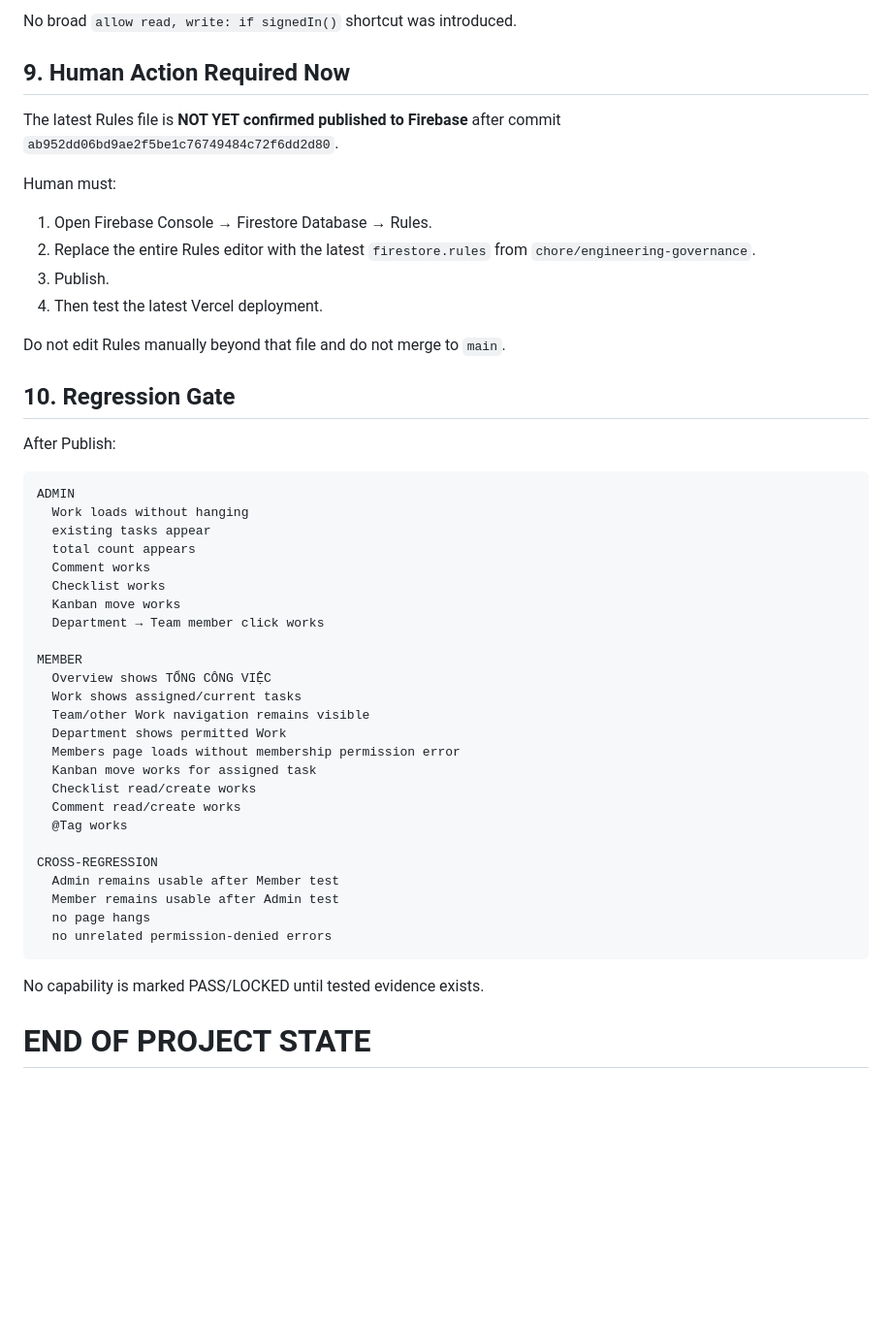
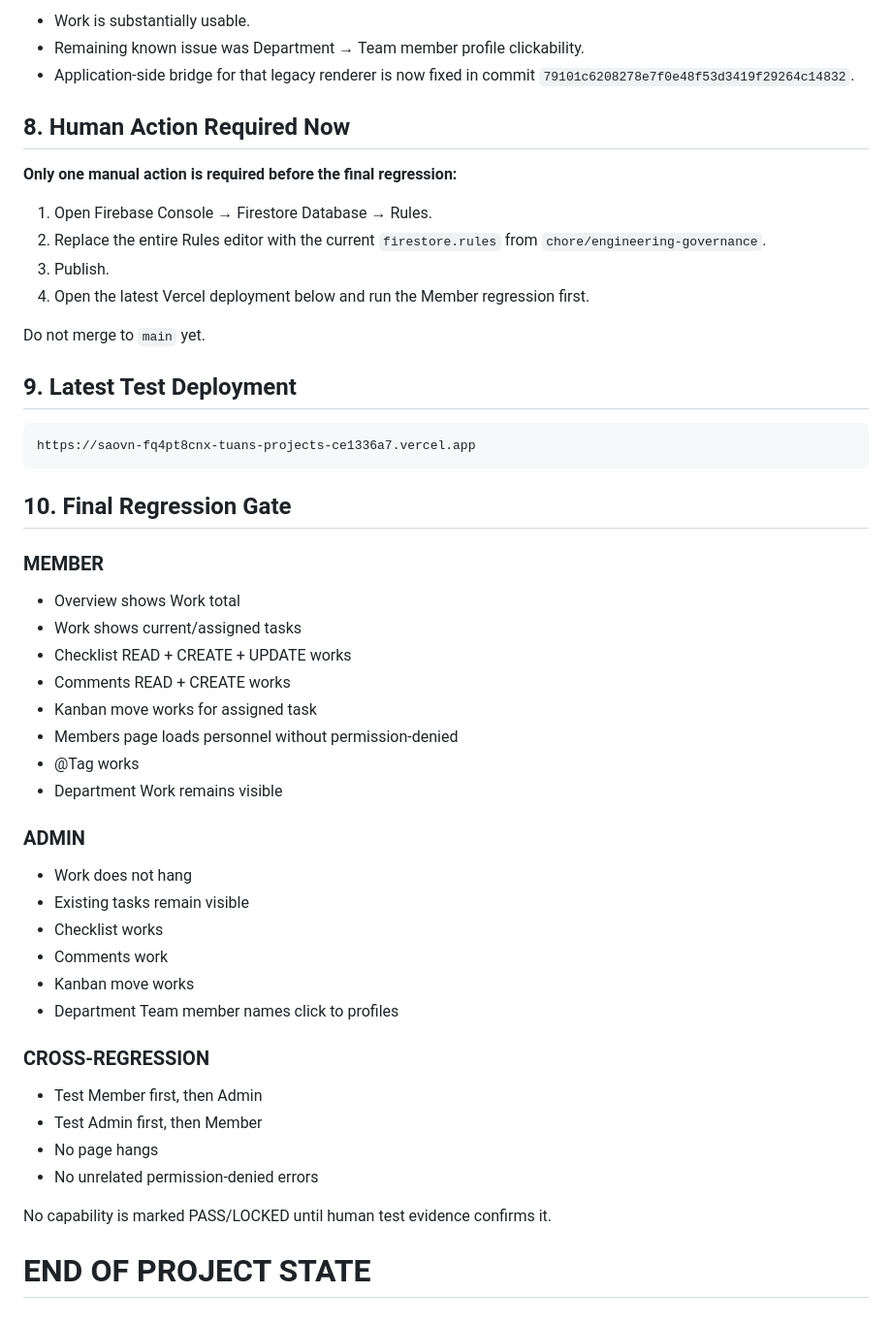
Before and after one commit to tuan1292-svg/SAOVN-OS, a Markdown page: PROJECT_STATE.md, the part around one of its changes. Shown at 97% size. Rendered like a GitHub page; blank space fills up the shorter version.

Commit message:
docs: update final Work regression checkpoint

````diff
--- a/PROJECT_STATE.md
+++ b/PROJECT_STATE.md
@@ -128,51 +121,54 @@ The latest Rules commit addresses the Work read-scope defect that caused member
 
-No broad `allow read, write: if signedIn()` shortcut was introduced.
+- Work is substantially usable.
+- Remaining known issue was Department → Team member profile clickability.
+- Application-side bridge for that legacy renderer is now fixed in commit `79101c6208278e7f0e48f53d3419f29264c14832`.
 
-## 9. Human Action Required Now
+## 8. Human Action Required Now
 
-The latest Rules file is **NOT YET confirmed published to Firebase** after commit `ab952dd06bd9ae2f5be1c76749484c72f6dd2d80`.
-
-Human must:
+**Only one manual action is required before the final regression:**
 
 1. Open Firebase Console → Firestore Database → Rules.
-2. Replace the entire Rules editor with the latest `firestore.rules` from `chore/engineering-governance`.
+2. Replace the entire Rules editor with the current `firestore.rules` from `chore/engineering-governance`.
 3. Publish.
-4. Then test the latest Vercel deployment.
+4. Open the latest Vercel deployment below and run the Member regression first.
 
-Do not edit Rules manually beyond that file and do not merge to `main`.
+Do not merge to `main` yet.
 
-## 10. Regression Gate
-
-After Publish:
+## 9. Latest Test Deployment
 
 ```text
-ADMIN
-  Work loads without hanging
-  existing tasks appear
-  total count appears
-  Comment works
-  Checklist works
-  Kanban move works
-  Department → Team member click works
-
-MEMBER
-  Overview shows TỔNG CÔNG VIỆC
-  Work shows assigned/current tasks
-  Team/other Work navigation remains visible
-  Department shows permitted Work
-  Members page loads without membership permission error
-  Kanban move works for assigned task
-  Checklist read/create works
-  Comment read/create works
-  @Tag works
-
-CROSS-REGRESSION
-  Admin remains usable after Member test
-  Member remains usable after Admin test
-  no page hangs
-  no unrelated permission-denied errors
+https://saovn-fq4pt8cnx-tuans-projects-ce1336a7.vercel.app
 ```
 
-No capability is marked PASS/LOCKED until tested evidence exists.
+## 10. Final Regression Gate
+
+### MEMBER
+
+- Overview shows Work total
+- Work shows current/assigned tasks
+- Checklist READ + CREATE + UPDATE works
+- Comments READ + CREATE works
+- Kanban move works for assigned task
+- Members page loads personnel without permission-denied
+- @Tag works
+- Department Work remains visible
+
+### ADMIN
+
+- Work does not hang
+- Existing tasks remain visible
+- Checklist works
+- Comments work
+- Kanban move works
+- Department Team member names click to profiles
+
+### CROSS-REGRESSION
+
+- Test Member first, then Admin
+- Test Admin first, then Member
+- No page hangs
+- No unrelated permission-denied errors
+
+No capability is marked PASS/LOCKED until human test evidence confirms it.
 
 # END OF PROJECT STATE
````
Also changed, not shown: other parts of PROJECT_STATE.md (+45 -52 lines).
